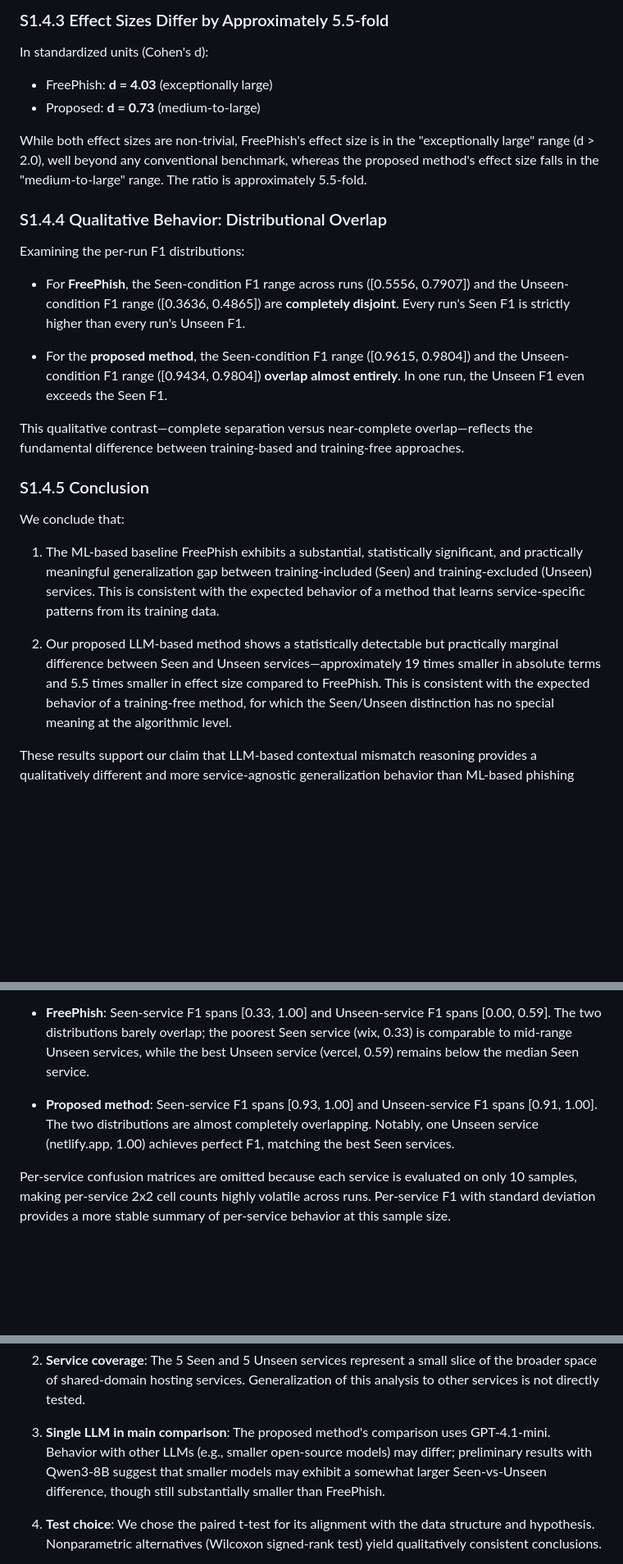
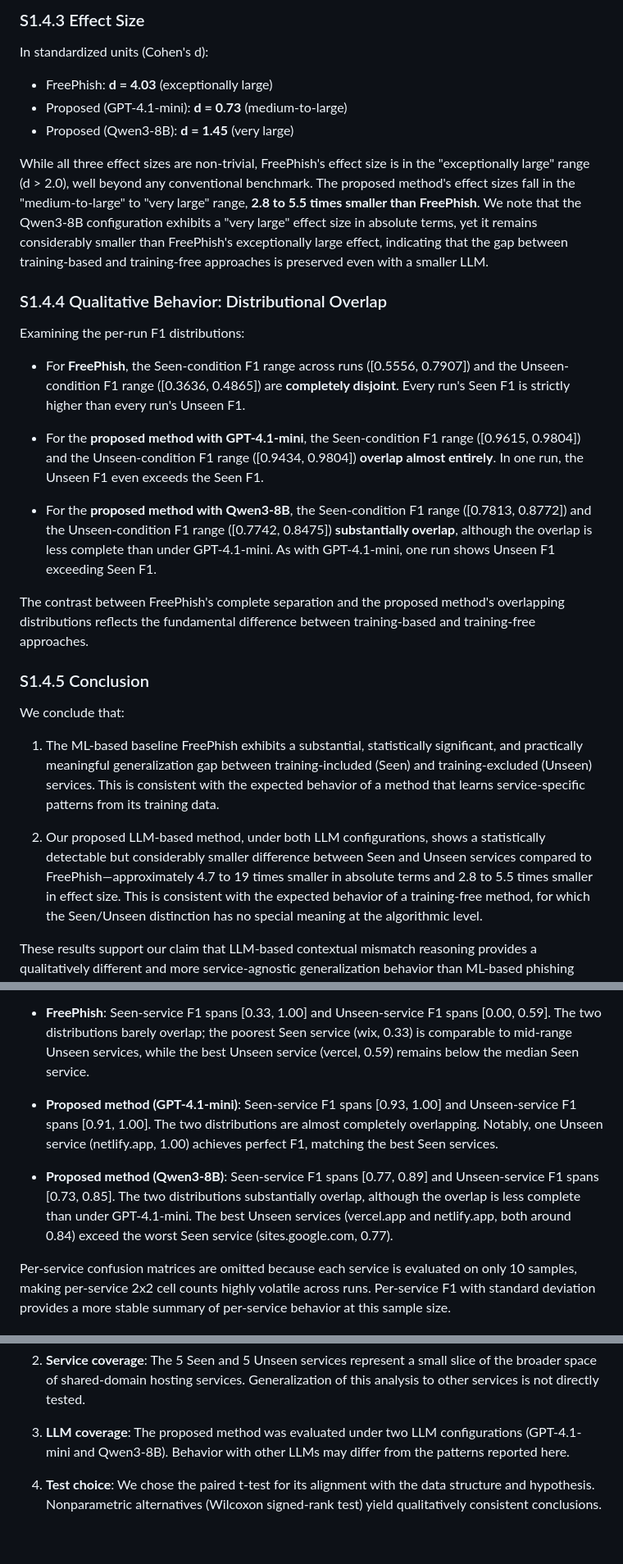
Before and after one commit to INU-SHO/shared-domain-phish-detector, a Markdown page: supplementary/S1_statistical_tests.md, 3 parts joined by grey strips. Shown at 82% size. Drawn GitHub-style; blank space fills up the shorter version.

```diff
--- a/supplementary/S1_statistical_tests.md
+++ b/supplementary/S1_statistical_tests.md
@@ -198,16 +230,21 @@ points is at or below the scale of run-to-run fluctuation in F1.
 
-### S1.4.3 Effect Sizes Differ by Approximately 5.5-fold
+### S1.4.3 Effect Size
 
 In standardized units (Cohen's d):
 
-- FreePhish: **d = 4.03** (exceptionally large)
-- Proposed: **d = 0.73** (medium-to-large)
+- FreePhish:                  **d = 4.03** (exceptionally large)
+- Proposed (GPT-4.1-mini):    **d = 0.73** (medium-to-large)
+- Proposed (Qwen3-8B):        **d = 1.45** (very large)
 
-While both effect sizes are non-trivial, FreePhish's effect size is
-in the "exceptionally large" range (d > 2.0), well beyond any
-conventional benchmark, whereas the proposed method's effect size
-falls in the "medium-to-large" range. The ratio is approximately
-5.5-fold.
+While all three effect sizes are non-trivial, FreePhish's effect
+size is in the "exceptionally large" range (d > 2.0), well beyond
+any conventional benchmark. The proposed method's effect sizes fall
+in the "medium-to-large" to "very large" range, **2.8 to 5.5 times
+smaller than FreePhish**. We note that the Qwen3-8B configuration
+exhibits a "very large" effect size in absolute terms, yet it
+remains considerably smaller than FreePhish's exceptionally large
+effect, indicating that the gap between training-based and
+training-free approaches is preserved even with a smaller LLM.
 
 ### S1.4.4 Qualitative Behavior: Distributional Overlap
 
@@ -218,14 +255,21 @@ Examining the per-run F1 distributions:
   ([0.3636, 0.4865]) are **completely disjoint**. Every run's
   Seen F1 is strictly higher than every run's Unseen F1.
 
-- For the **proposed method**, the Seen-condition F1 range
-  ([0.9615, 0.9804]) and the Unseen-condition F1 range
+- For the **proposed method with GPT-4.1-mini**, the Seen-condition
+  F1 range ([0.9615, 0.9804]) and the Unseen-condition F1 range
   ([0.9434, 0.9804]) **overlap almost entirely**. In one run, the
   Unseen F1 even exceeds the Seen F1.
 
-This qualitative contrast—complete separation versus near-complete
-overlap—reflects the fundamental difference between training-based
-and training-free approaches.
+- For the **proposed method with Qwen3-8B**, the Seen-condition F1
+  range ([0.7813, 0.8772]) and the Unseen-condition F1 range
+  ([0.7742, 0.8475]) **substantially overlap**, although the
+  overlap is less complete than under GPT-4.1-mini. As with
+  GPT-4.1-mini, one run shows Unseen F1 exceeding Seen F1.
+
+The contrast between FreePhish's complete separation and the
+proposed method's overlapping distributions reflects the
+fundamental difference between training-based and training-free
+approaches.
 
 ### S1.4.5 Conclusion
 
@@ -238,10 +282,11 @@ We conclude that:
    expected behavior of a method that learns service-specific
    patterns from its training data.
 
-2. Our proposed LLM-based method shows a statistically detectable
-   but practically marginal difference between Seen and Unseen
-   services—approximately 19 times smaller in absolute terms and
-   5.5 times smaller in effect size compared to FreePhish. This is
+2. Our proposed LLM-based method, under both LLM configurations,
+   shows a statistically detectable but considerably smaller
+   difference between Seen and Unseen services compared to
+   FreePhish—approximately 4.7 to 19 times smaller in absolute
+   terms and 2.8 to 5.5 times smaller in effect size. This is
    consistent with the expected behavior of a training-free method,
    for which the Seen/Unseen distinction has no special meaning at
    the algorithmic level.
@@ -305,11 +366,18 @@ proposed method highlights the qualitative difference noted in S1.4.4:
   services, while the best Unseen service (vercel, 0.59) remains
   below the median Seen service.
 
-- **Proposed method**: Seen-service F1 spans [0.93, 1.00] and
-  Unseen-service F1 spans [0.91, 1.00]. The two distributions are
-  almost completely overlapping. Notably, one Unseen service
-  (netlify.app, 1.00) achieves perfect F1, matching the best Seen
-  services.
+- **Proposed method (GPT-4.1-mini)**: Seen-service F1 spans
+  [0.93, 1.00] and Unseen-service F1 spans [0.91, 1.00]. The two
+  distributions are almost completely overlapping. Notably, one
+  Unseen service (netlify.app, 1.00) achieves perfect F1, matching
+  the best Seen services.
+
+- **Proposed method (Qwen3-8B)**: Seen-service F1 spans [0.77, 0.89]
+  and Unseen-service F1 spans [0.73, 0.85]. The two distributions
+  substantially overlap, although the overlap is less complete than
+  under GPT-4.1-mini. The best Unseen services (vercel.app and
+  netlify.app, both around 0.84) exceed the worst Seen service
+  (sites.google.com, 0.77).
 
 Per-service confusion matrices are omitted because each service is
 evaluated on only 10 samples, making per-service 2x2 cell counts
@@ -334,12 +402,9 @@ This analysis has the following limitations:
    services. Generalization of this analysis to other services is
    not directly tested.
 
-3. **Single LLM in main comparison**: The proposed method's
-   comparison uses GPT-4.1-mini. Behavior with other LLMs (e.g.,
-   smaller open-source models) may differ; preliminary results with
-   Qwen3-8B suggest that smaller models may exhibit a somewhat larger
-   Seen-vs-Unseen difference, though still substantially smaller than
-   FreePhish.
+3. **LLM coverage**: The proposed method was evaluated under two LLM
+   configurations (GPT-4.1-mini and Qwen3-8B). Behavior with other
+   LLMs may differ from the patterns reported here.
 
 4. **Test choice**: We chose the paired t-test for its alignment with
    the data structure and hypothesis. Nonparametric alternatives
```
Also changed, not shown: other parts of supplementary/S1_statistical_tests.md (+92 -44 lines).
